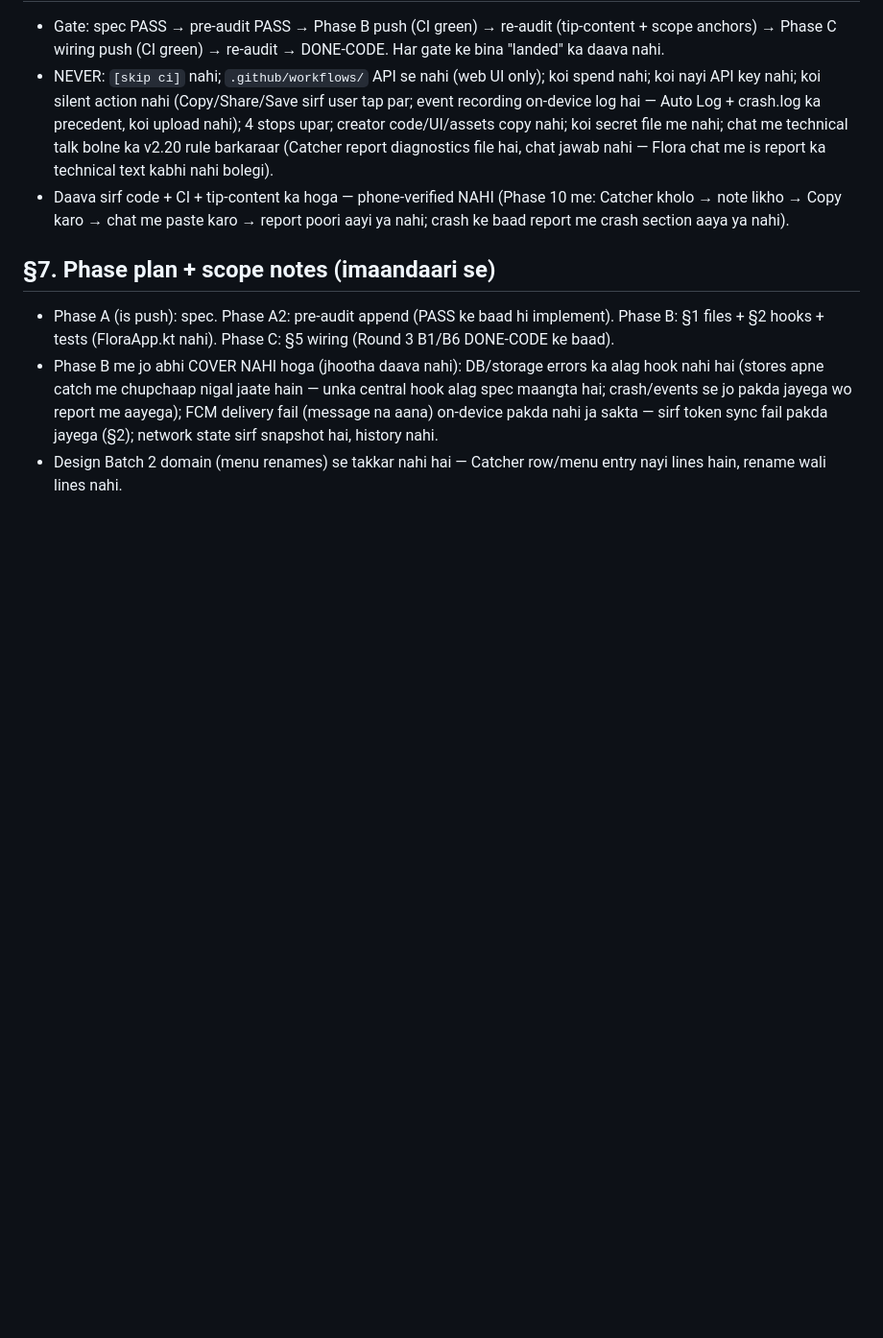
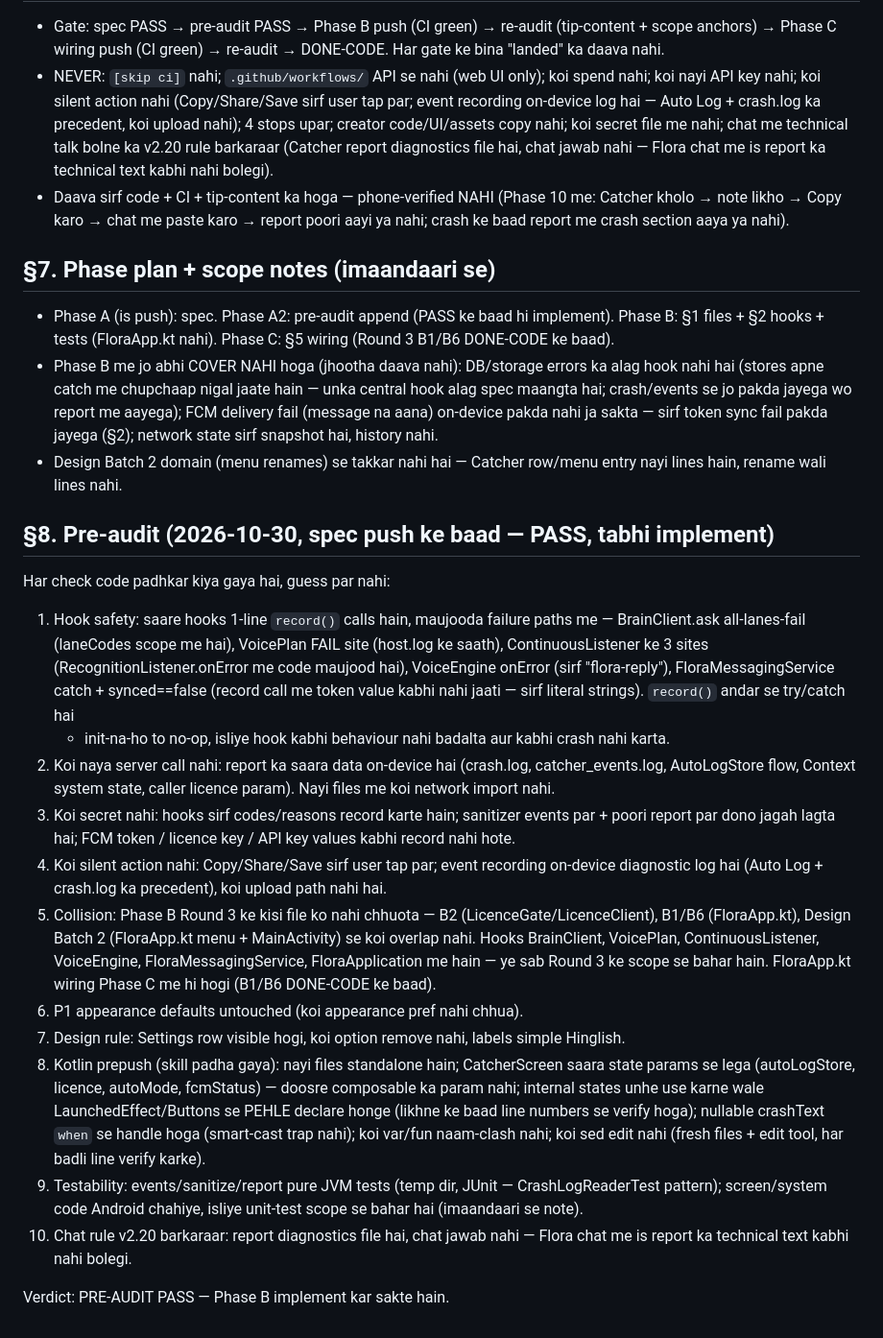
Before and after one commit to raj3kk/flora, a Markdown page: docs/FLORA_CATCHER_SPEC.md, the part around the change. Shown at 96% size. Rendered like a GitHub page; blank space fills up the shorter version.

Commit message:
spec: Catcher pre-audit PASS append

```diff
--- a/docs/FLORA_CATCHER_SPEC.md
+++ b/docs/FLORA_CATCHER_SPEC.md
@@ -150,3 +150,51 @@ copy hoga):
   pakda jayega (§2); network state sirf snapshot hai, history nahi.
 - Design Batch 2 domain (menu renames) se takkar nahi hai — Catcher
   row/menu entry nayi lines hain, rename wali lines nahi.
+
+## §8. Pre-audit (2026-10-30, spec push ke baad — PASS, tabhi implement)
+
+Har check code padhkar kiya gaya hai, guess par nahi:
+1. Hook safety: saare hooks 1-line `record()` calls hain, maujooda
+   failure paths me — BrainClient.ask all-lanes-fail (laneCodes scope me
+   hai), VoicePlan FAIL site (host.log ke saath), ContinuousListener
+   ke 3 sites (RecognitionListener.onError me code maujood hai),
+   VoiceEngine onError (sirf "flora-reply"), FloraMessagingService
+   catch + synced==false (record call me token value kabhi nahi
+   jaati — sirf literal strings). `record()` andar se try/catch hai
+   + init-na-ho to no-op, isliye hook kabhi behaviour nahi badalta
+   aur kabhi crash nahi karta.
+2. Koi naya server call nahi: report ka saara data on-device hai
+   (crash.log, catcher_events.log, AutoLogStore flow, Context system
+   state, caller licence param). Nayi files me koi network import nahi.
+3. Koi secret nahi: hooks sirf codes/reasons record karte hain;
+   sanitizer events par + poori report par dono jagah lagta hai;
+   FCM token / licence key / API key values kabhi record nahi hote.
+4. Koi silent action nahi: Copy/Share/Save sirf user tap par; event
+   recording on-device diagnostic log hai (Auto Log + crash.log ka
+   precedent), koi upload path nahi hai.
+5. Collision: Phase B Round 3 ke kisi file ko nahi chhuota — B2
+   (LicenceGate/LicenceClient), B1/B6 (FloraApp.kt), Design Batch 2
+   (FloraApp.kt menu + MainActivity) se koi overlap nahi. Hooks
+   BrainClient, VoicePlan, ContinuousListener, VoiceEngine,
+   FloraMessagingService, FloraApplication me hain — ye sab Round 3
+   ke scope se bahar hain. FloraApp.kt wiring Phase C me hi hogi
+   (B1/B6 DONE-CODE ke baad).
+6. P1 appearance defaults untouched (koi appearance pref nahi chhua).
+7. Design rule: Settings row visible hogi, koi option remove nahi,
+   labels simple Hinglish.
+8. Kotlin prepush (skill padha gaya): nayi files standalone hain;
+   CatcherScreen saara state params se lega (autoLogStore, licence,
+   autoMode, fcmStatus) — doosre composable ka param nahi; internal
+   states unhe use karne wale LaunchedEffect/Buttons se PEHLE declare
+   honge (likhne ke baad line numbers se verify hoga); nullable
+   crashText `when` se handle hoga (smart-cast trap nahi); koi
+   var/fun naam-clash nahi; koi sed edit nahi (fresh files + edit
+   tool, har badli line verify karke).
+9. Testability: events/sanitize/report pure JVM tests (temp dir,
+   JUnit — CrashLogReaderTest pattern); screen/system code Android
+   chahiye, isliye unit-test scope se bahar hai (imaandaari se note).
+10. Chat rule v2.20 barkaraar: report diagnostics file hai, chat
+    jawab nahi — Flora chat me is report ka technical text kabhi
+    nahi bolegi.
+
+Verdict: PRE-AUDIT PASS — Phase B implement kar sakte hain.
```
